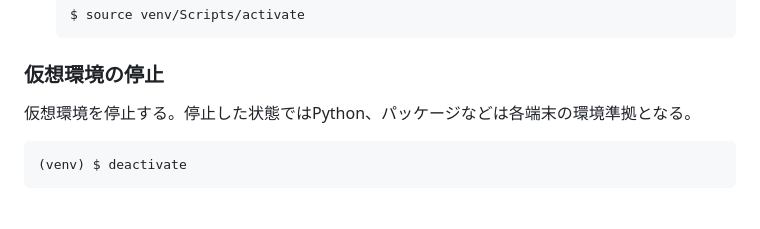
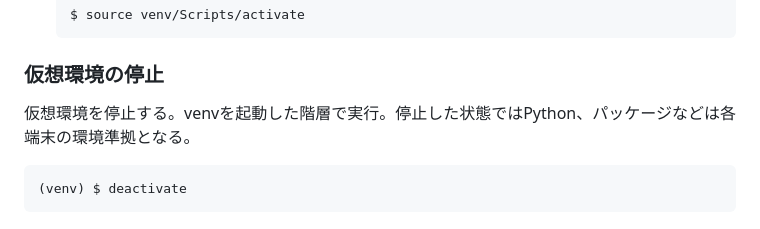
Before and after one commit to GitHub-Shota/SimLifeX, a Markdown page: README.md, the part around the change. Rendered like a GitHub page.

Commit message:
Update README.md
venvの停止方法の部分に、追記

````diff
--- a/README.md
+++ b/README.md
@@ -134,7 +134,7 @@ $ python -m venv venv
 
 ### 仮想環境の停止
 
-仮想環境を停止する。停止した状態ではPython、パッケージなどは各端末の環境準拠となる。
+仮想環境を停止する。venvを起動した階層で実行。停止した状態ではPython、パッケージなどは各端末の環境準拠となる。
 
 ```
 (venv) $ deactivate
````
